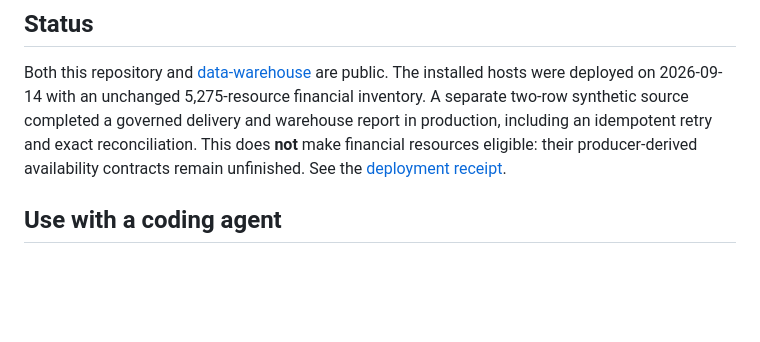
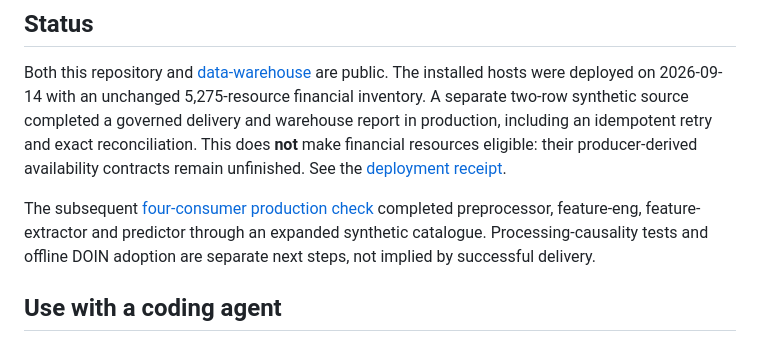
Before and after one commit to harveybc/data-lake, a Markdown page: README.md, the part around the change. Drawn GitHub-style; blank space fills up the shorter version.

Commit message:
Record four-consumer production mechanics acceptance

```diff
--- a/README.md
+++ b/README.md
@@ -94,6 +94,11 @@ retry and exact reconciliation. This does **not** make financial resources
 eligible: their producer-derived availability contracts remain unfinished.
 See the [deployment receipt](https://github.com/harveybc/predictor/blob/master/docs/handoffs/MUSASHI_STORE_HOSTS_PRODUCTION_ACCEPTANCE_2026_09_14.md).
 
+The subsequent [four-consumer production check](https://github.com/harveybc/predictor/blob/master/docs/handoffs/MUSASHI_SYNTHETIC_CATALOG_AND_FOUR_CONSUMERS_ACCEPTANCE_2026_09_14.md)
+completed preprocessor, feature-eng, feature-extractor and predictor through an
+expanded synthetic catalogue. Processing-causality tests and offline DOIN
+adoption are separate next steps, not implied by successful delivery.
+
 ## Use with a coding agent
 
 Start with [AGENTS.md](AGENTS.md), the implementation state below and
```
Also changed, not shown: docs/IMPLEMENTATION_STATE.md (+7 -1 lines).
